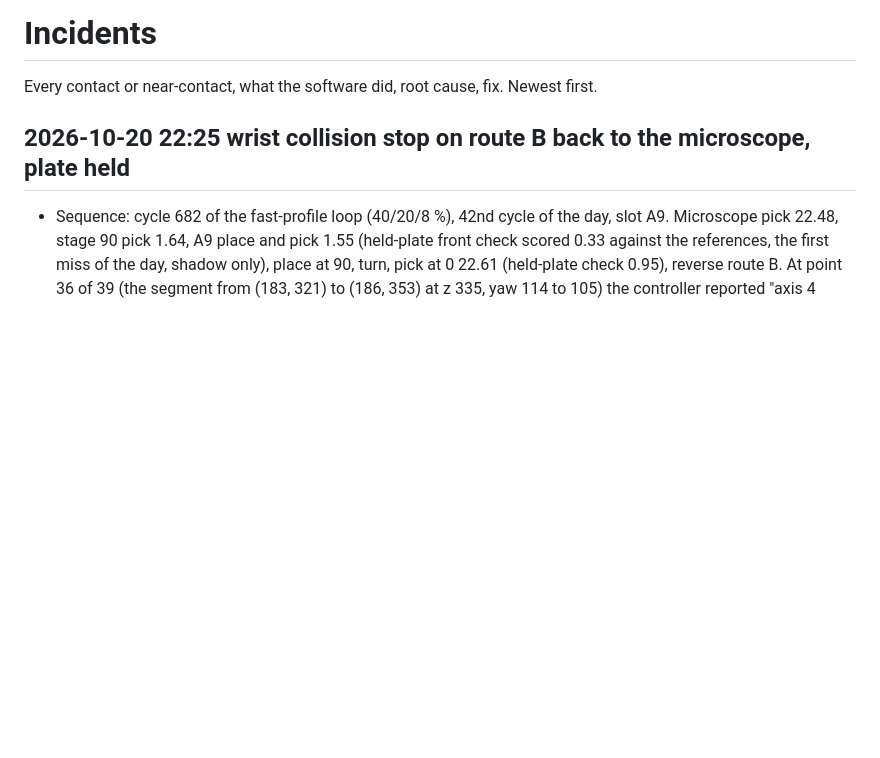
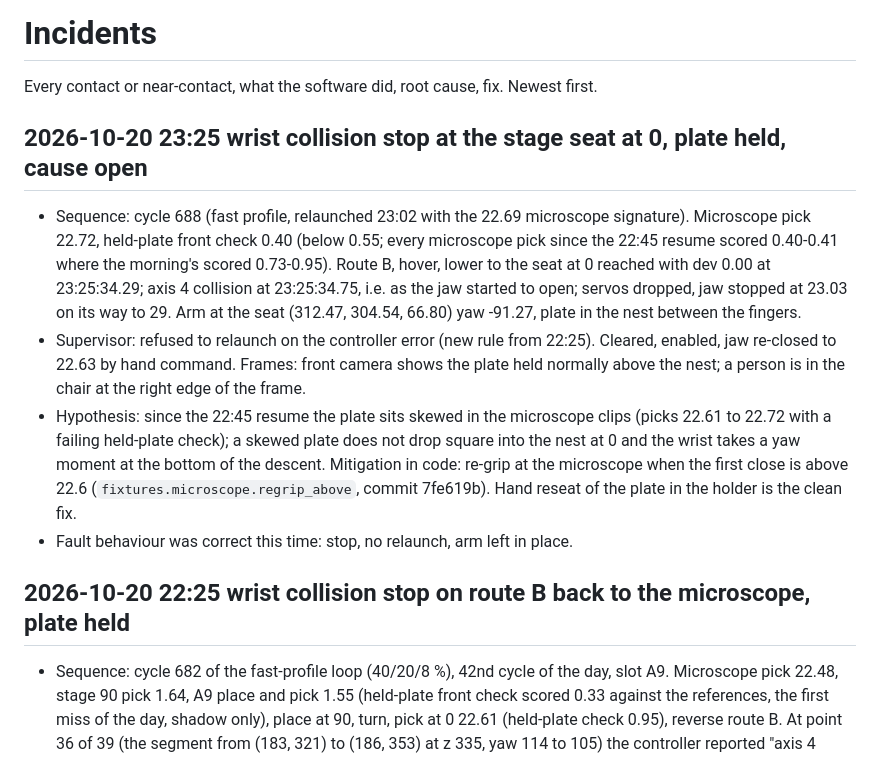
Before and after one commit to maragall/hcs-workcell, a Markdown page: docs/INCIDENTS.md, the part around the change. Rendered like a GitHub page; blank space fills up the shorter version.

Commit message:
incidents: 23:25 wrist stop at the stage seat at 0
Co-Authored-By: Claude Fable 5.1 <noreply@anthropic.com>

```diff
--- a/docs/INCIDENTS.md
+++ b/docs/INCIDENTS.md
@@ -1,6 +1,22 @@
 # Incidents
 
 Every contact or near-contact, what the software did, root cause, fix. Newest first.
+
+## 2026-10-20 23:25 wrist collision stop at the stage seat at 0, plate held, cause open
+
+- Sequence: cycle 688 (fast profile, relaunched 23:02 with the 22.69 microscope signature). Microscope pick 22.72,
+  held-plate front check 0.40 (below 0.55; every microscope pick since the 22:45 resume scored 0.40-0.41 where the
+  morning's scored 0.73-0.95). Route B, hover, lower to the seat at 0 reached with dev 0.00 at 23:25:34.29; axis 4
+  collision at 23:25:34.75, i.e. as the jaw started to open; servos dropped, jaw stopped at 23.03 on its way to 29.
+  Arm at the seat (312.47, 304.54, 66.80) yaw -91.27, plate in the nest between the fingers.
+- Supervisor: refused to relaunch on the controller error (new rule from 22:25). Cleared, enabled, jaw re-closed
+  to 22.63 by hand command. Frames: front camera shows the plate held normally above the nest; a person is in the
+  chair at the right edge of the frame.
+- Hypothesis: since the 22:45 resume the plate sits skewed in the microscope clips (picks 22.61 to 22.72 with a
+  failing held-plate check); a skewed plate does not drop square into the nest at 0 and the wrist takes a yaw
+  moment at the bottom of the descent. Mitigation in code: re-grip at the microscope when the first close is above
+  22.6 (`fixtures.microscope.regrip_above`, commit 7fe619b). Hand reseat of the plate in the holder is the clean fix.
+- Fault behaviour was correct this time: stop, no relaunch, arm left in place.
 
 ## 2026-10-20 22:25 wrist collision stop on route B back to the microscope, plate held
 
```
